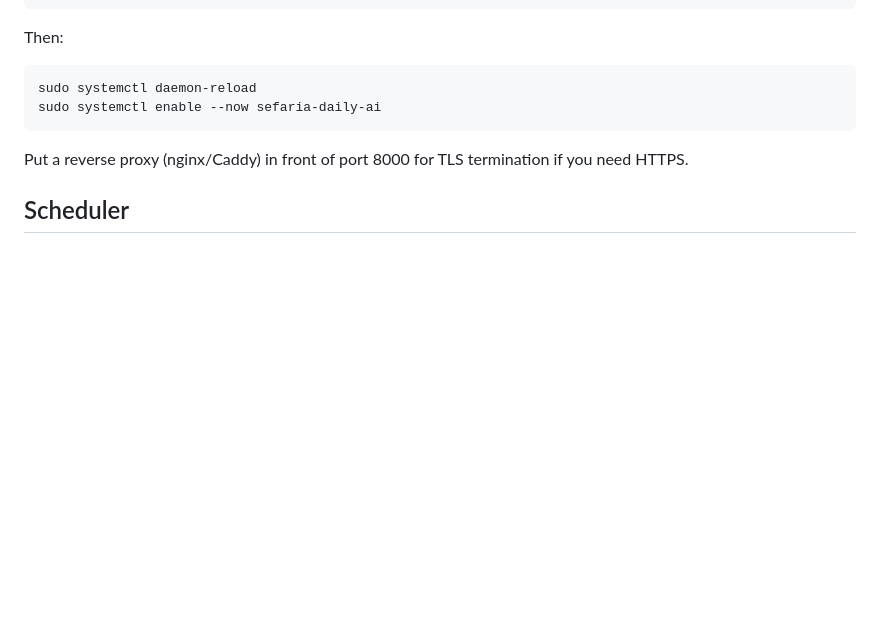
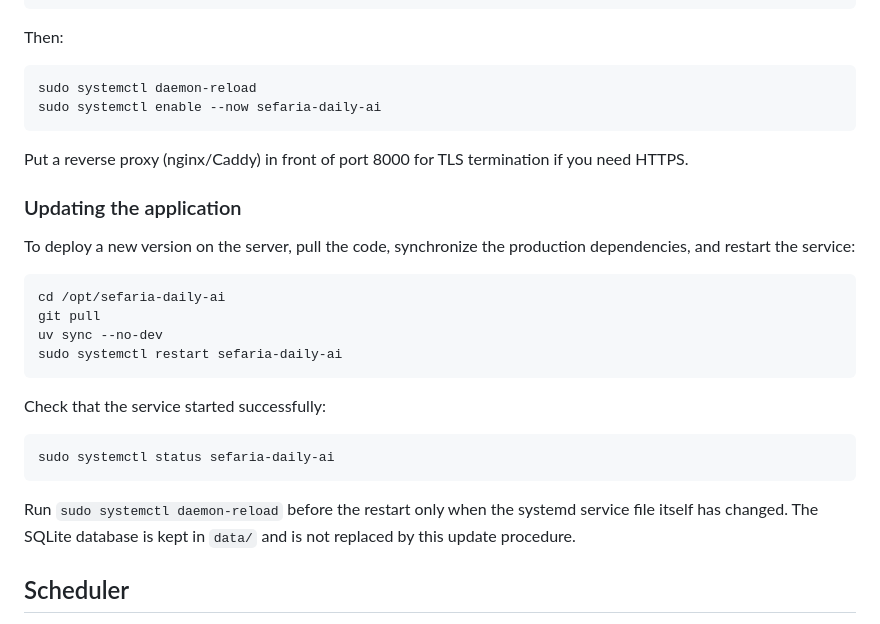
Before and after one commit to binyominzeev/sef-chunker, a Markdown page: README.md, the part around the change. Drawn GitHub-style; blank space fills up the shorter version.

Commit message:
readme update code

````diff
--- a/README.md
+++ b/README.md
@@ -141,6 +141,25 @@ sudo systemctl enable --now sefaria-daily-ai
 
 Put a reverse proxy (nginx/Caddy) in front of port 8000 for TLS termination if you need HTTPS.
 
+### Updating the application
+
+To deploy a new version on the server, pull the code, synchronize the production dependencies, and restart the service:
+
+```bash
+cd /opt/sefaria-daily-ai
+git pull
+uv sync --no-dev
+sudo systemctl restart sefaria-daily-ai
+```
+
+Check that the service started successfully:
+
+```bash
+sudo systemctl status sefaria-daily-ai
+```
+
+Run `sudo systemctl daemon-reload` before the restart only when the systemd service file itself has changed. The SQLite database is kept in `data/` and is not replaced by this update procedure.
+
 ## Scheduler
 
 The app uses [APScheduler](https://apscheduler.readthedocs.io/) with an `AsyncIOScheduler` and a daily `CronTrigger`. The trigger's hour/minute are parsed from the `daily_send_time` setting (`HH:MM`, 24h format). Changing the send time on the Settings page reschedules the job in the running process without a restart.
````
